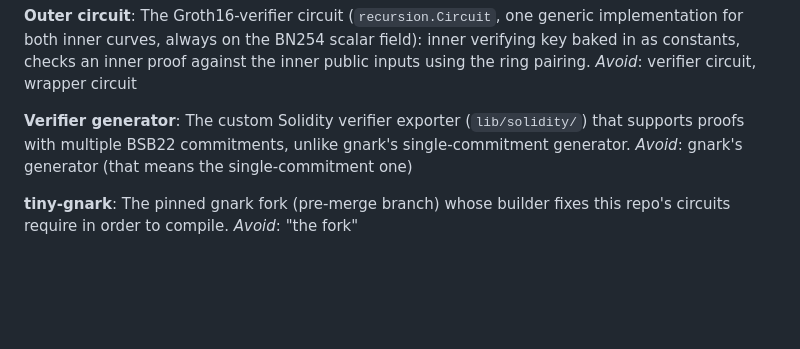
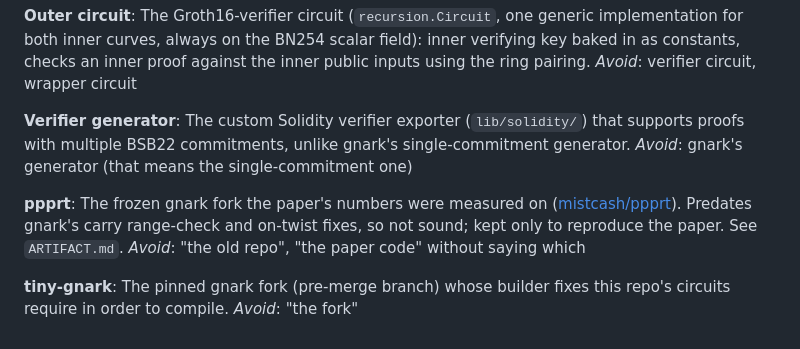
Before and after one commit to mistcash/grosh26, a Markdown page: CONTEXT.md, the part around the change. Rendered like a GitHub page; blank space fills up the shorter version.

```diff
--- a/CONTEXT.md
+++ b/CONTEXT.md
@@ -51,6 +51,10 @@ _Avoid_: verifier circuit, wrapper circuit
 The custom Solidity verifier exporter (`lib/solidity/`) that supports proofs with multiple BSB22 commitments, unlike gnark's single-commitment generator.
 _Avoid_: gnark's generator (that means the single-commitment one)
 
+**ppprt**:
+The frozen gnark fork the paper's numbers were measured on ([mistcash/ppprt](https://github.com/mistcash/ppprt)). Predates gnark's carry range-check and on-twist fixes, so not sound; kept only to reproduce the paper. See `ARTIFACT.md`.
+_Avoid_: "the old repo", "the paper code" without saying which
+
 **tiny-gnark**:
 The pinned gnark fork (pre-merge branch) whose builder fixes this repo's circuits require in order to compile.
 _Avoid_: "the fork"
```
Also changed, not shown: ARTIFACT.md (added, +169 -0 lines), README.md (+4 -0 lines).
